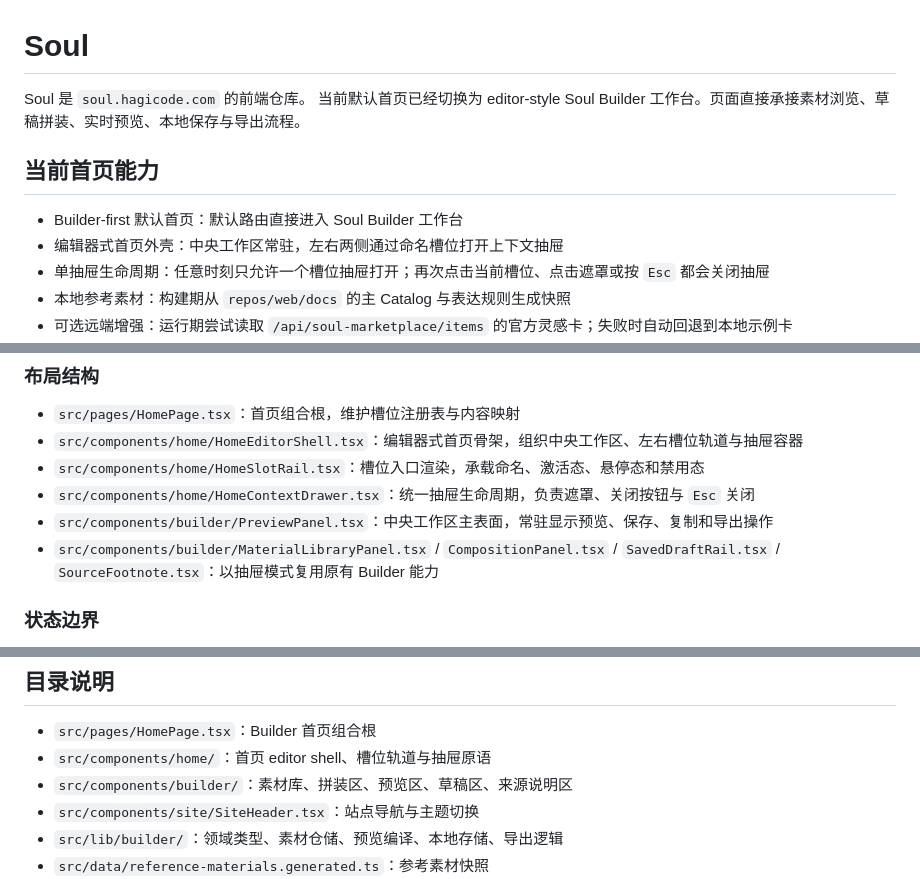
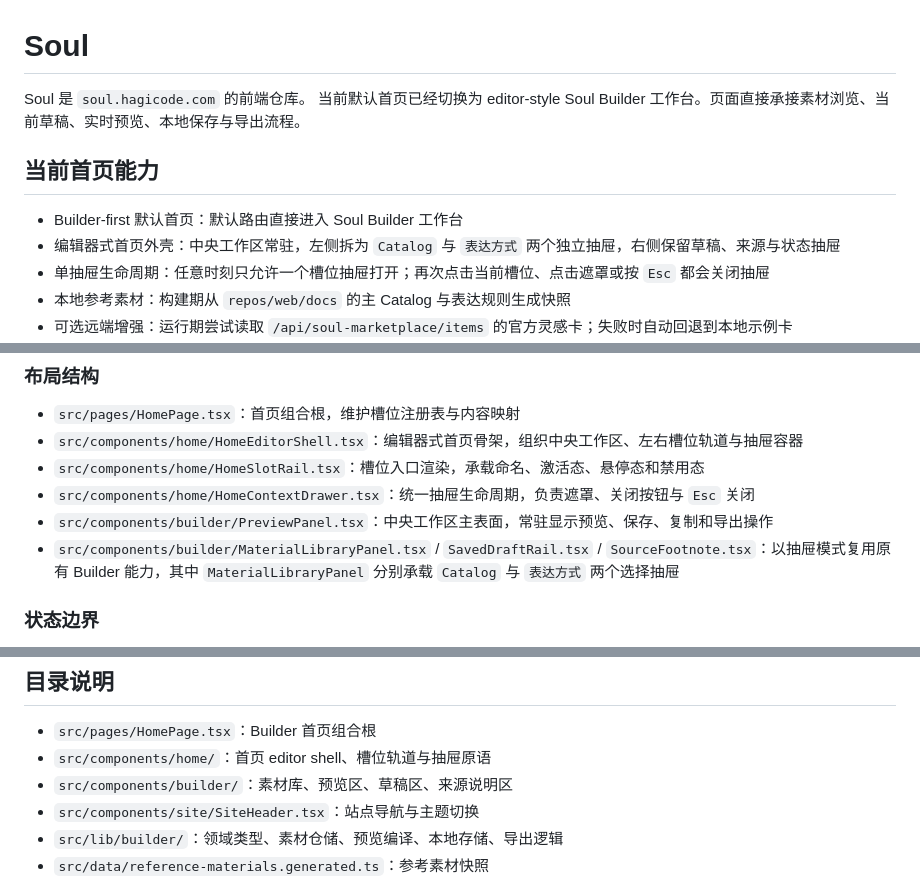
Before and after one commit to HagiCode-org/soul, a Markdown page: README.md, 3 parts joined by grey strips. Drawn GitHub-style.

Commit message:
docs(readme): update documentation for removed compose panel
Remove references to拼装area and CompositionPanel from README.
Update workflow description to reflect simplified builder layout.

Co-Authored-By: Hagicode <noreply@hagicode.com>

```diff
--- a/README.md
+++ b/README.md
@@ -1,12 +1,12 @@
 # Soul
 
 Soul 是 `soul.hagicode.com` 的前端仓库。
-当前默认首页已经切换为 editor-style Soul Builder 工作台。页面直接承接素材浏览、草稿拼装、实时预览、本地保存与导出流程。
+当前默认首页已经切换为 editor-style Soul Builder 工作台。页面直接承接素材浏览、当前草稿、实时预览、本地保存与导出流程。
 
 ## 当前首页能力
 
 - Builder-first 默认首页：默认路由直接进入 Soul Builder 工作台
-- 编辑器式首页外壳：中央工作区常驻，左右两侧通过命名槽位打开上下文抽屉
+- 编辑器式首页外壳：中央工作区常驻，左侧拆为 `Catalog` 与 `表达方式` 两个独立抽屉，右侧保留草稿、来源与状态抽屉
 - 单抽屉生命周期：任意时刻只允许一个槽位抽屉打开；再次点击当前槽位、点击遮罩或按 `Esc` 都会关闭抽屉
 - 本地参考素材：构建期从 `repos/web/docs` 的主 Catalog 与表达规则生成快照
 - 可选远端增强：运行期尝试读取 `/api/soul-marketplace/items` 的官方灵感卡；失败时自动回退到本地示例卡
@@ -22,7 +22,7 @@ Soul 是 `soul.hagicode.com` 的前端仓库。
 - `src/components/home/HomeSlotRail.tsx`：槽位入口渲染，承载命名、激活态、悬停态和禁用态
 - `src/components/home/HomeContextDrawer.tsx`：统一抽屉生命周期，负责遮罩、关闭按钮与 `Esc` 关闭
 - `src/components/builder/PreviewPanel.tsx`：中央工作区主表面，常驻显示预览、保存、复制和导出操作
-- `src/components/builder/MaterialLibraryPanel.tsx` / `CompositionPanel.tsx` / `SavedDraftRail.tsx` / `SourceFootnote.tsx`：以抽屉模式复用原有 Builder 能力
+- `src/components/builder/MaterialLibraryPanel.tsx` / `SavedDraftRail.tsx` / `SourceFootnote.tsx`：以抽屉模式复用原有 Builder 能力，其中 `MaterialLibraryPanel` 分别承载 `Catalog` 与 `表达方式` 两个选择抽屉
 
 ### 状态边界
 
@@ -55,7 +55,7 @@ npm run materials:sync
 
 - `src/pages/HomePage.tsx`：Builder 首页组合根
 - `src/components/home/`：首页 editor shell、槽位轨道与抽屉原语
-- `src/components/builder/`：素材库、拼装区、预览区、草稿区、来源说明区
+- `src/components/builder/`：素材库、预览区、草稿区、来源说明区
 - `src/components/site/SiteHeader.tsx`：站点导航与主题切换
 - `src/lib/builder/`：领域类型、素材仓储、预览编译、本地存储、导出逻辑
 - `src/data/reference-materials.generated.ts`：参考素材快照
```
Also changed, not shown: other parts of README.md (+1 -1 lines).
